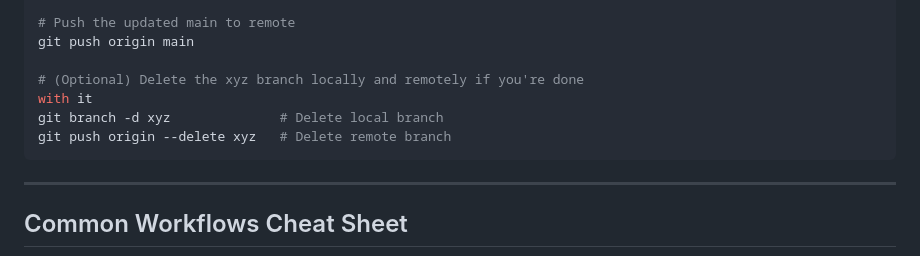
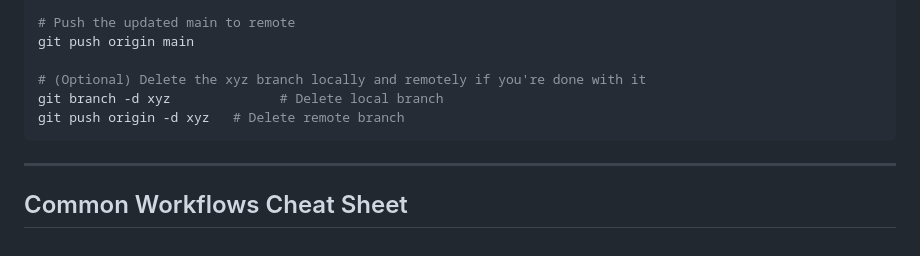
Before and after one commit to nattechan/finance, a Markdown page: git_guide.md, the part around the change. Rendered like a GitHub page.

Commit message:
changed git_guide to condense statements

````diff
--- a/git_guide.md
+++ b/git_guide.md
@@ -784,10 +784,9 @@ git merge xyz
 # Push the updated main to remote
 git push origin main
 
-# (Optional) Delete the xyz branch locally and remotely if you're done
-with it
+# (Optional) Delete the xyz branch locally and remotely if you're done with it
 git branch -d xyz              # Delete local branch
-git push origin --delete xyz   # Delete remote branch
+git push origin -d xyz   # Delete remote branch
 ```
 
 ---
````
